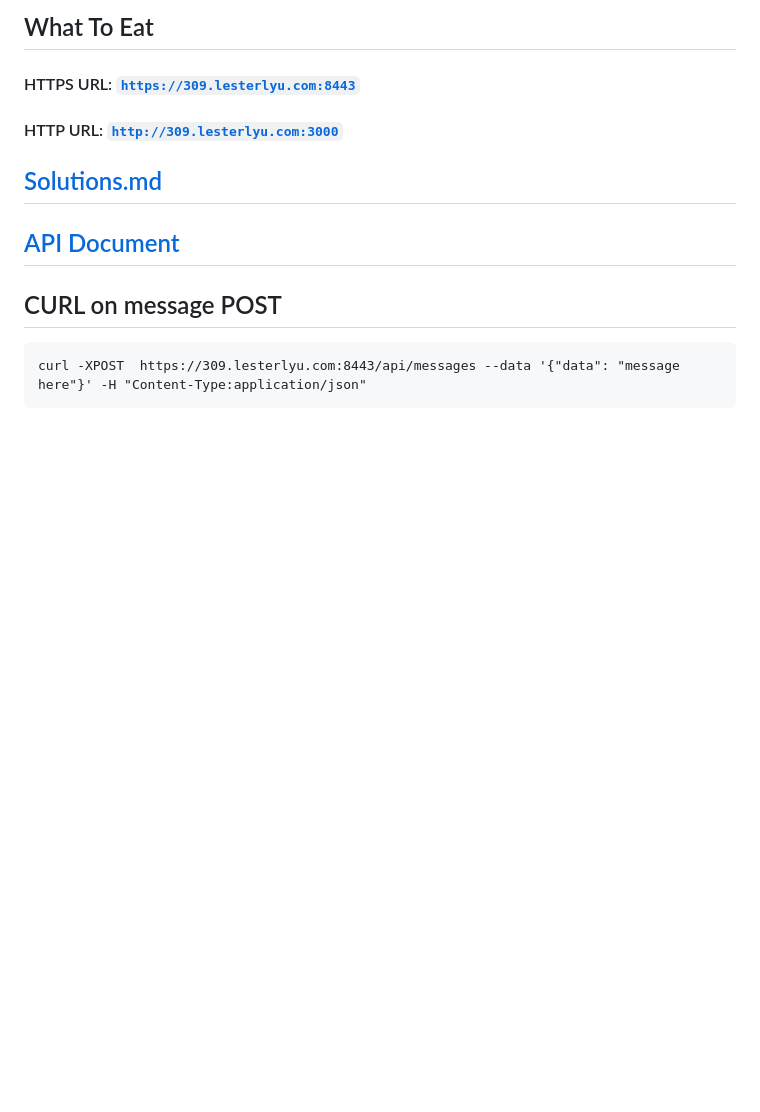
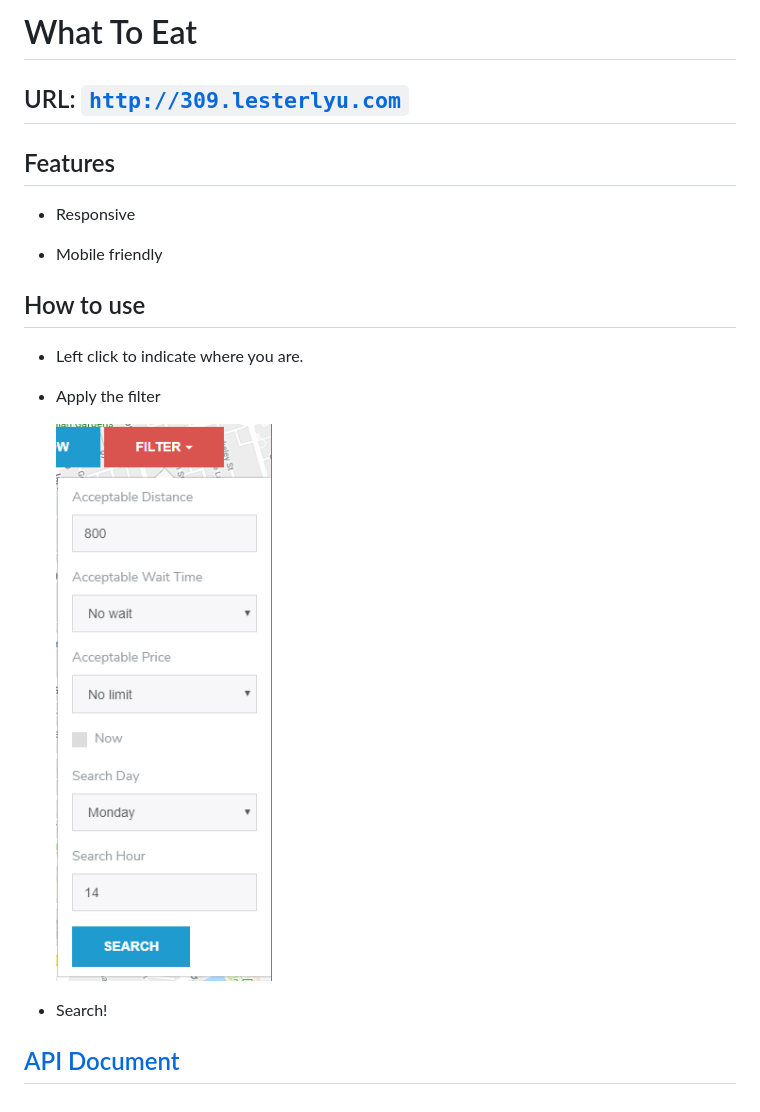
Before and after one commit to LesterLyu/What-To-Eat, a Markdown page: README.md, the part around the change. Drawn GitHub-style; pictures changed too: preview/filter2.jpg (added); blank space fills up the shorter version.

````diff
--- a/README.md
+++ b/README.md
@@ -1,11 +1,20 @@
-## What To Eat
+# What To Eat
 
-#### HTTPS URL: [`https://309.lesterlyu.com:8443`](https://309.lesterlyu.com:8443)
-#### HTTP URL: [`http://309.lesterlyu.com:3000`](http://309.lesterlyu.com:3000)
+## URL: [`http://309.lesterlyu.com`](http://309.lesterlyu.com)
 
-## [Solutions.md](Solutions.md)
+## Features
+ - Responsive
+
+ - Mobile friendly
+
+## How to use
+
+ - Left click to indicate where you are.
+
+ - Apply the filter
+
+   ![Filter Preview](preview/filter2.jpg "Play Store")
+
+ - Search!
+
 ## [API Document](DOCUMENT/README.md)
-## CURL on message POST
-```
-curl -XPOST  https://309.lesterlyu.com:8443/api/messages --data '{"data": "message here"}' -H "Content-Type:application/json"
-```
````
Also changed, not shown: REQUIREMENT.md (deleted, +0 -40 lines), preview/filter.jpg (added).
